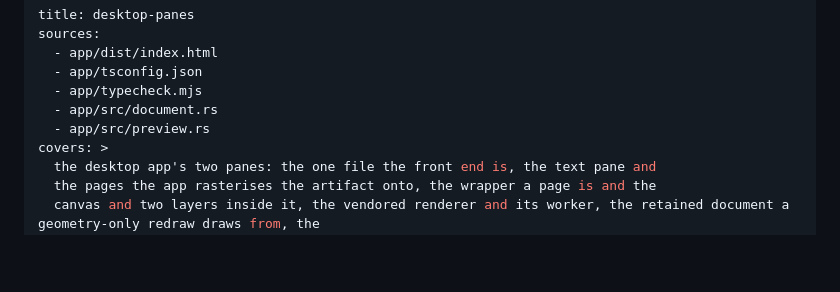
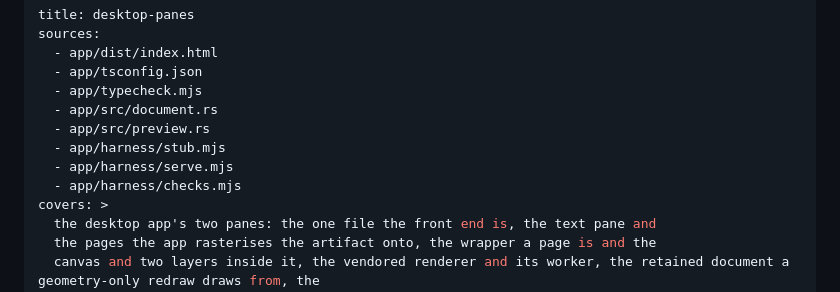
Before and after one commit to Ivapo/letur, a Markdown page: rules/desktop-panes.md, the part around one of its changes. Drawn GitHub-style; blank space fills up the shorter version.

```diff
--- a/rules/desktop-panes.md
+++ b/rules/desktop-panes.md
@@ -6,6 +6,9 @@ sources:
   - app/typecheck.mjs
   - app/src/document.rs
   - app/src/preview.rs
+  - app/harness/stub.mjs
+  - app/harness/serve.mjs
+  - app/harness/checks.mjs
 covers: >
   the desktop app's two panes: the one file the front end is, the text pane and
   the pages the app rasterises the artifact onto, the wrapper a page is and the
```
Also changed, not shown: other parts of rules/desktop-panes.md (+44 -27 lines), rules/desktop.md (+14 -3 lines).
